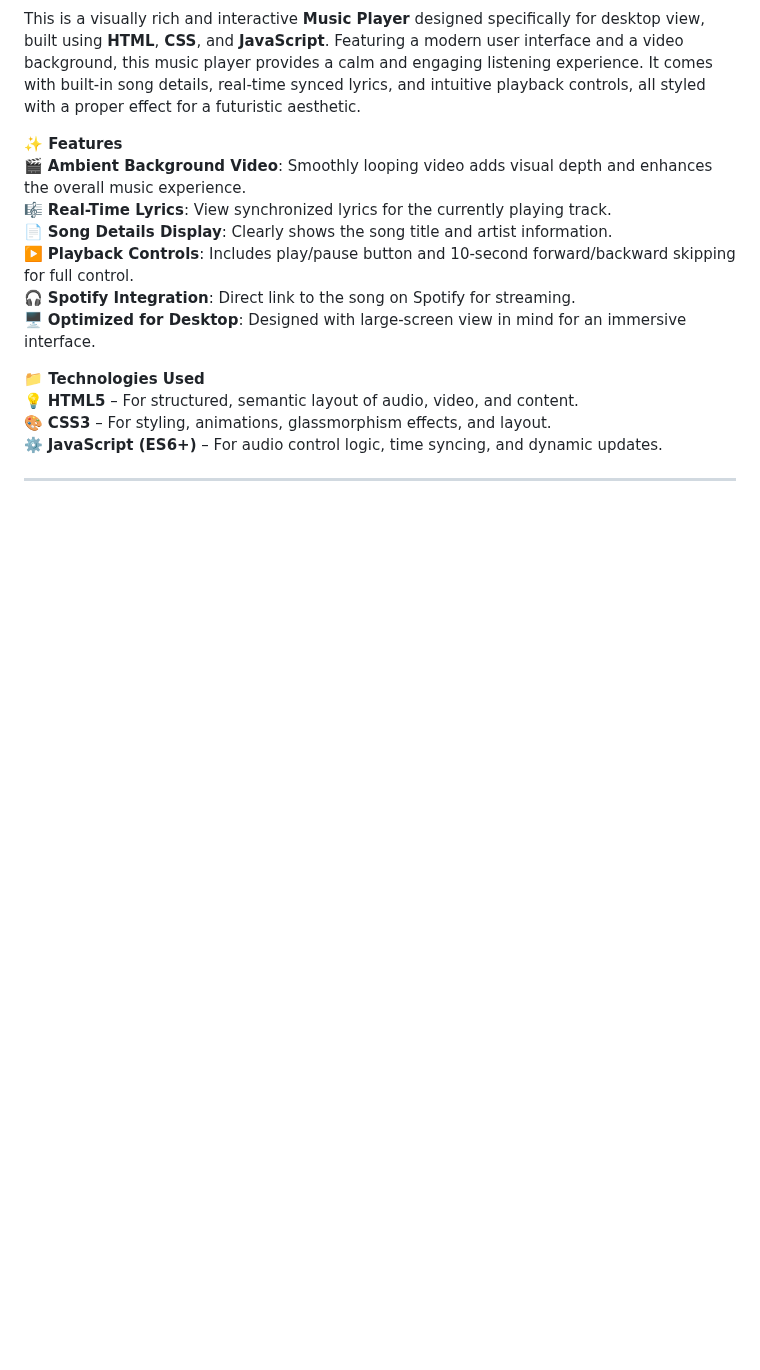
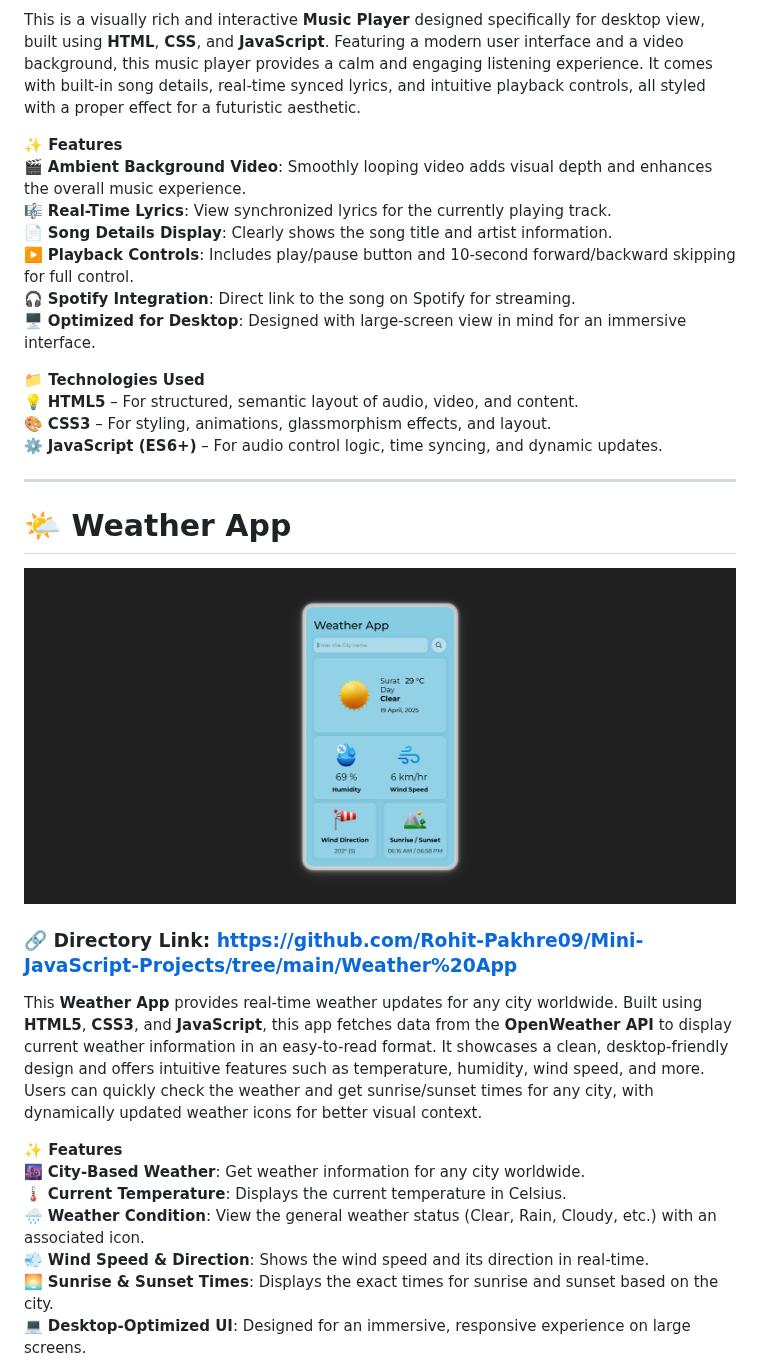
Before and after one commit to Rohit-Pakhre09/Mini-JavaScript-Projects, a Markdown page: README.md, the part around one of its changes. GitHub-like rendering; blank space fills up the shorter version.

```diff
--- a/README.md
+++ b/README.md
@@ -47,3 +47,22 @@ https://github.com/Rohit-Pakhre09/Mini-JavaScript-Projects/tree/main/Music%20Pla
 ⚙️ <strong>JavaScript (ES6+)</strong> – For audio control logic, time syncing, and dynamic updates.</p>
 
 <hr>
+
+<h1>🌤️ Weather App</h1>
+<img src="https://github.com/Rohit-Pakhre09/Mini-JavaScript-Projects/blob/0d8fd69de544164774ae7000137033cc5e165996/Weather%20App/Assets/Media/Weather%20App.png" alt="Weather App Screenshot">
+
+<h3>🔗 <strong>Directory Link</strong>:
+<a href="https://github.com/Rohit-Pakhre09/Mini-JavaScript-Projects/tree/main/Weather%20App">
+https://github.com/Rohit-Pakhre09/Mini-JavaScript-Projects/tree/main/Weather%20App</a>
+</h3>
+
+<p>This <strong>Weather App</strong> provides real-time weather updates for any city worldwide. Built using <strong>HTML5</strong>, <strong>CSS3</strong>, and <strong>JavaScript</strong>, this app fetches data from the <strong>OpenWeather API</strong> to display current weather information in an easy-to-read format. It showcases a clean, desktop-friendly design and offers intuitive features such as temperature, humidity, wind speed, and more. Users can quickly check the weather and get sunrise/sunset times for any city, with dynamically updated weather icons for better visual context.</p>
+
+<p><strong>✨ Features</strong><br>
+🌆 <strong>City-Based Weather</strong>: Get weather information for any city worldwide.<br>
+🌡️ <strong>Current Temperature</strong>: Displays the current temperature in Celsius.<br>
+🌧️ <strong>Weather Condition</strong>: View the general weather status (Clear, Rain, Cloudy, etc.) with an associated icon.<br>
+💨 <strong>Wind Speed & Direction</strong>: Shows the wind speed and its direction in real-time.<br>
+🌅 <strong>Sunrise & Sunset Times</strong>: Displays the exact times for sunrise and sunset based on the city.<br>
+💻 <strong>Desktop-Optimized UI</strong>: Designed for an immersive, responsive experience on large screens.</p>
+
```
Also changed, not shown: other parts of README.md (+8 -0 lines).
